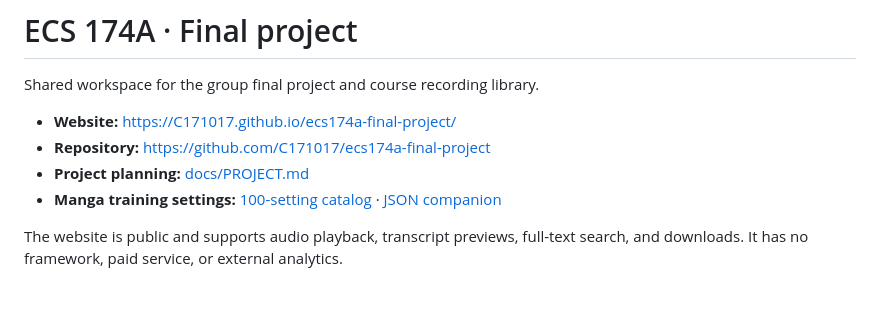
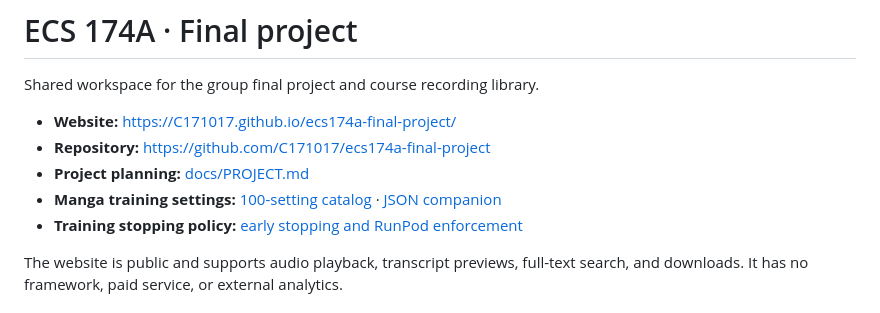
Before and after one commit to C171017/ecs174a-final-project, a Markdown page: README.md, the part around the change. Rendered like a GitHub page.

Commit message:
Document validation stopping policy and RunPod enforcement gaps

```diff
--- a/README.md
+++ b/README.md
@@ -6,6 +6,7 @@ Shared workspace for the group final project and course recording library.
 - **Repository:** https://github.com/C171017/ecs174a-final-project
 - **Project planning:** [docs/PROJECT.md](docs/PROJECT.md)
 - **Manga training settings:** [100-setting catalog](docs/manga/Manga%20colorization%20-%20settings%20catalog.md) · [JSON companion](docs/manga/manga-settings-catalog.json)
+- **Training stopping policy:** [early stopping and RunPod enforcement](docs/manga/training-stopping-policy.md)
 
 The website is public and supports audio playback, transcript previews, full-text search, and downloads. It has no framework, paid service, or external analytics.
 
```
Also changed, not shown: docs/manga/Manga colorization - settings catalog.md (+3 -0 lines), docs/manga/training-stopping-policy.md (added, +41 -0 lines).
